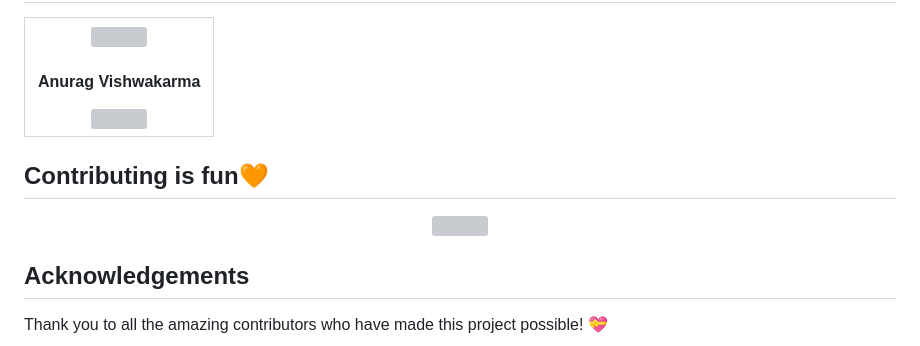
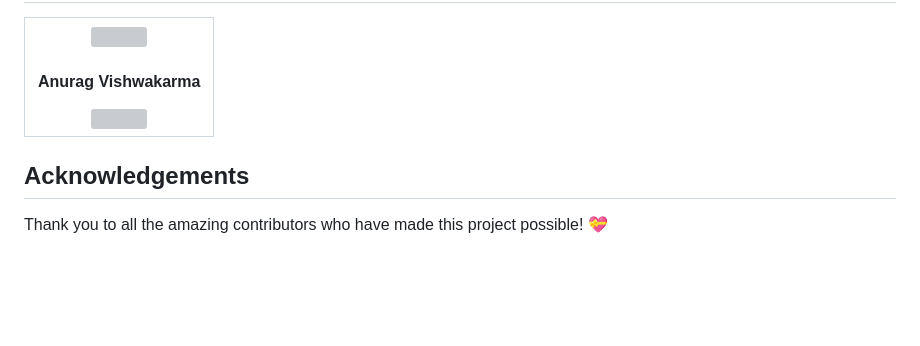
Before and after one commit to vishanurag/Canvas-Editor, a Markdown page: README.md, the part around the change. GitHub-like rendering; blank space fills up the shorter version; grey boxes are pictures that could not be loaded.

Commit message:
Updated README file for gssoc-ext

```diff
--- a/README.md
+++ b/README.md
@@ -129,11 +129,6 @@ git push origin YourBranchName
 
 
 
-## Contributing is fun🧡
-<p align ="center">
-  <img src="https://github.com/vishanurag/Canvas-Editor/assets/115914670/d544fd3b-aed2-4a05-a2f8-0b7a2ff9014f" width="700" height= "250" />
-</p>
-
 ## Acknowledgements
 
 Thank you to all the amazing contributors who have made this project possible! 💝
```
